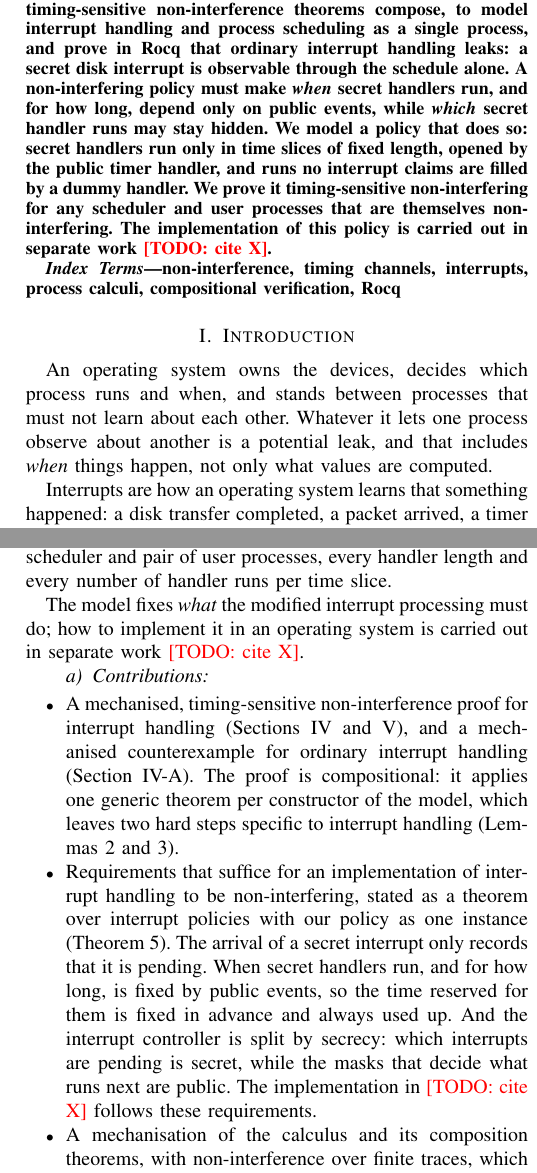
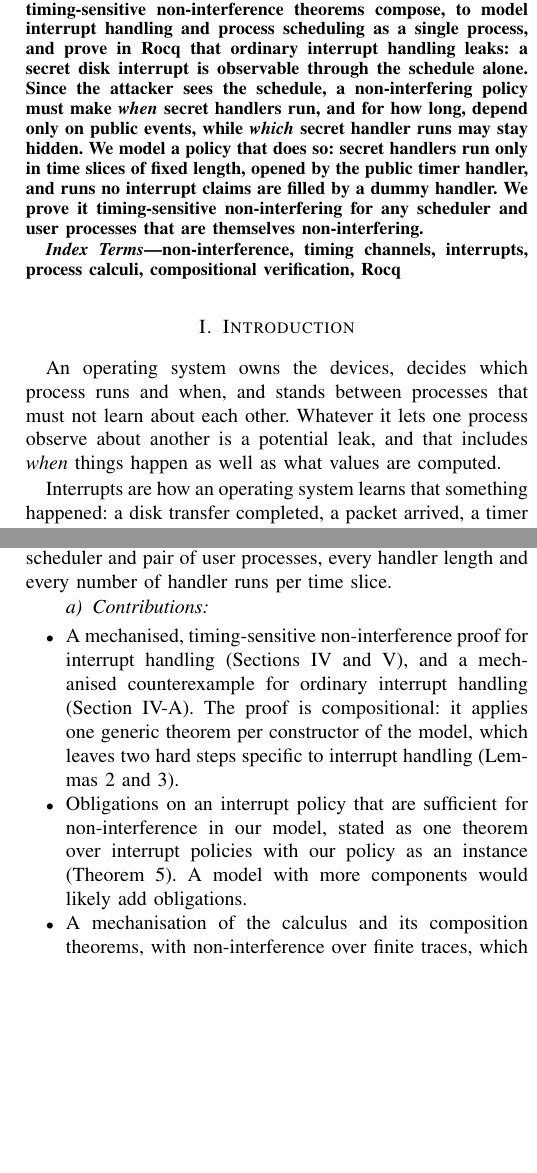
Before and after one commit to Tirore96/NonInterference, a LaTeX paper (tex/main.tex, which reads tex/sections/intro.tex): two parts of the columns of pages 1 and 2 of 14, joined at a grey line, cut so that both start at the same text, the shorter picture padded with empty space. Compiled offline with pdfLaTeX.

Commit message:
Polish the abstract and introduction
Drop the implementation claims and the explanation from the contributions,
state the policy theorem as sufficient for this model, and name the user
processes as in the rest of the paper.

Co-Authored-By: Claude Opus 5.5 <noreply@anthropic.com>

```diff
--- a/tex/main.tex
+++ b/tex/main.tex
@@ -176,14 +176,14 @@ operating systems \todo{examples, with citations}. We use the process calculus o
 Rafnsson et al., whose timing-sensitive non-interference theorems compose, to model
 interrupt handling and process scheduling as a single process, and prove in Rocq
 that ordinary interrupt handling leaks: a secret disk interrupt is observable
-through the schedule alone. A non-interfering policy must make \emph{when} secret
+through the schedule alone. Since the attacker sees the schedule, a
+non-interfering policy must make \emph{when} secret
 handlers run, and for how long, depend only on public events, while \emph{which}
 secret handler runs may stay hidden. We model a policy that does so: secret handlers
 run only in time slices of fixed length, opened by the public timer handler, and
 runs no interrupt claims are filled by a dummy handler. We prove it timing-sensitive
 non-interfering for any scheduler and user processes that are themselves
-non-interfering. The implementation of this policy is carried out in separate work
-\todo{cite X}.
+non-interfering.
 \end{abstract}
 
 \begin{IEEEkeywords}
--- a/tex/sections/intro.tex
+++ b/tex/sections/intro.tex
@@ -3,7 +3,7 @@
 An operating system owns the devices, decides which process runs and when, and
 stands between processes that must not learn about each other. Whatever it lets one
 process observe about another is a potential leak, and that includes \emph{when}
-things happen, not only what values are computed.
+things happen as well as what values are computed.
 
 Interrupts are how an operating system learns that something happened: a disk
 transfer completed, a packet arrived, a timer expired. Some of these events are
@@ -52,11 +52,11 @@ model this system, exhibit the leak, and remove it.
   \node[\s] at (0.45*\i,-1.72) {\c};
 \end{tikzpicture}
 \caption{Who runs at each step under ordinary interrupt handling, with and without a
-  disk interrupt. G: public process, P: private process, S: scheduler, T, D: timer
+  disk interrupt. G: public user, P: private user, S: scheduler, T, D: timer
   and disk handler. Shading is what the attacker sees: the step and its value (dark),
   only that it happened (light), or nothing (white). A wavy arrow marks an
   interrupt arriving between two steps. The disk handler takes steps 3 and 4
-  from the public process, a gap the attacker sees. Under each run, its
+  from the public user, a gap the attacker sees. Under each run, its
   user view: only the two user processes, every other step blank. Here the gap can also be seen.}
 \label{fig:leak}
 \end{figure}
@@ -97,10 +97,6 @@ Both policies are instances of a single generic model and differ only in their
 holds for every non-interfering scheduler and pair of user processes, every handler
 length and every number of handler runs per time slice.
 
-The model fixes \emph{what} the modified interrupt processing must do; how to
-implement it in an operating system is carried out in separate work
-\todo{cite X}.
-
 \paragraph{Contributions}
 \begin{itemize}
 \item A mechanised, timing-sensitive non-interference proof for interrupt handling
@@ -108,15 +104,10 @@ implement it in an operating system is carried out in separate work
   interrupt handling (\cref{sec:leak}). The proof is compositional: it applies one
   generic theorem per constructor of the model, which leaves two hard steps
   specific to interrupt handling (\cref{lem:state-cell,lem:slot}).
-\item Requirements that suffice for an implementation of interrupt handling to be
-  non-interfering, stated as a theorem over interrupt policies with our policy as one
-  instance (\cref{thm:policy}). The
-  arrival of a secret interrupt only records that it is pending. When secret
-  handlers run, and for how long, is fixed by public events, so the time
-  reserved for them is fixed in advance and always used up. And the interrupt
-  controller is split by secrecy: which interrupts are pending is secret, while
-  the masks that decide what runs next are public. The implementation in
-  \todo{cite X} follows these requirements.
+\item Obligations on an interrupt policy that are sufficient for non-interference in
+  our model, stated as one theorem over interrupt policies with our policy as an
+  instance (\cref{thm:policy}). A model with more components would likely add
+  obligations.
 \item A mechanisation of the calculus and its composition theorems, with
   non-interference over finite traces, which makes every proof an induction, proved
   equivalent to the original coinductive definition (\cref{sec:mechanisation}). We
```
